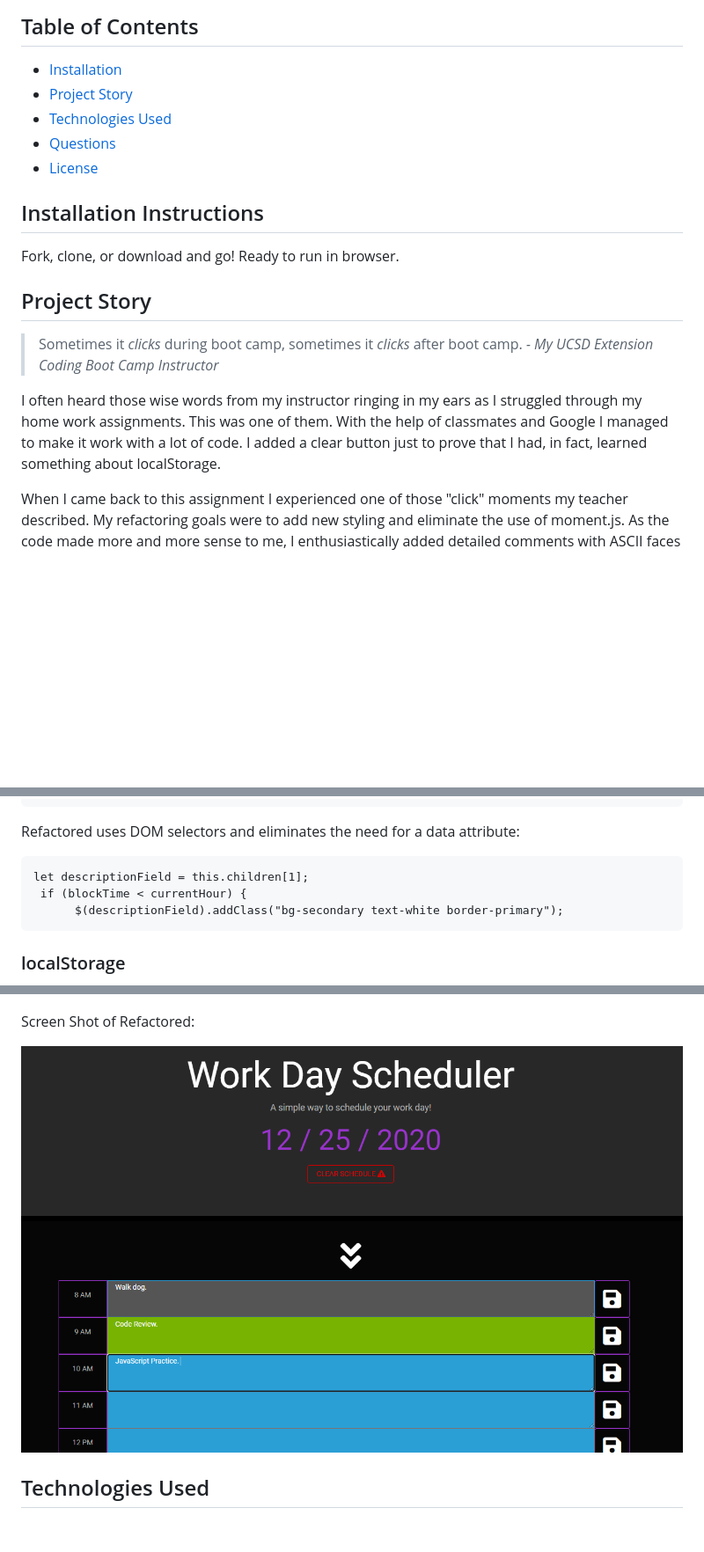
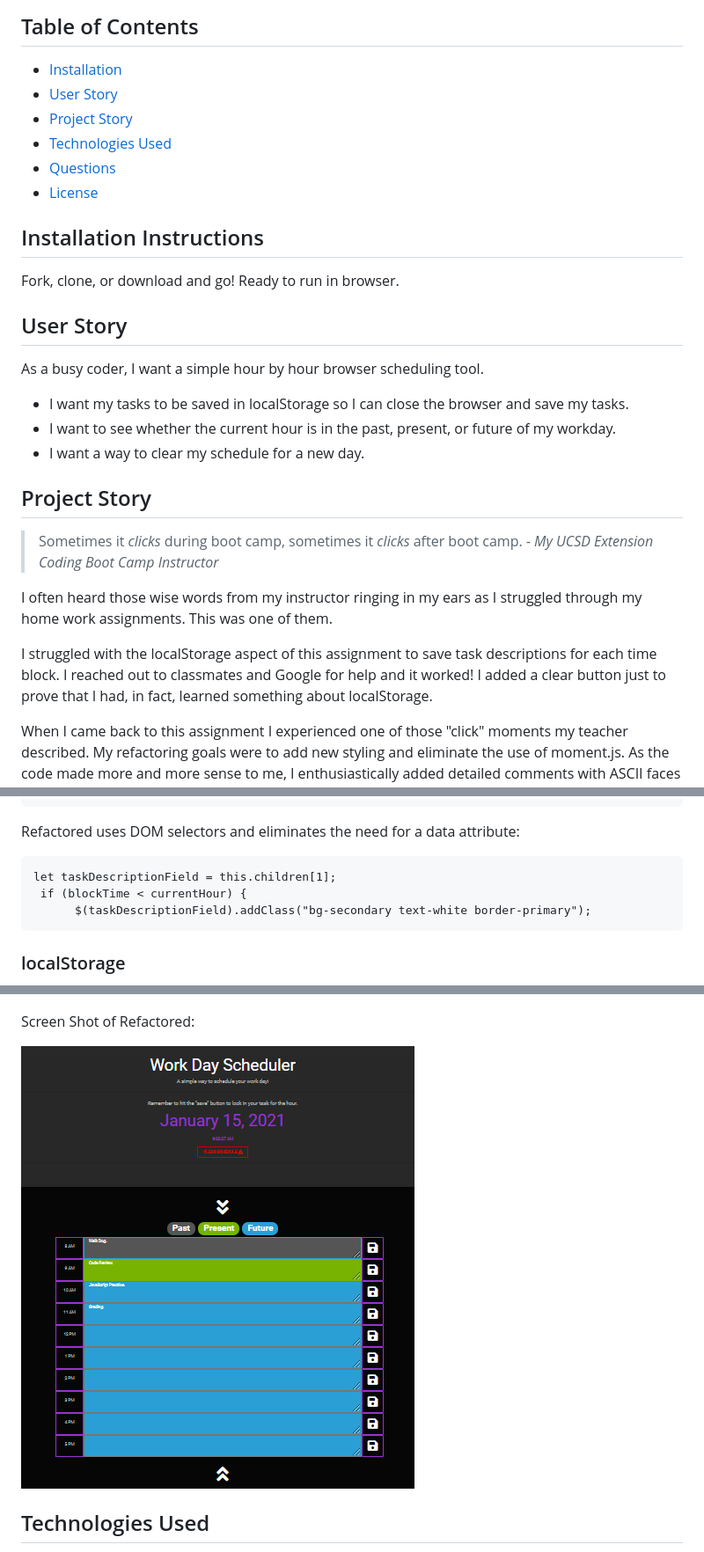
Before and after one commit to jessicablank/Work-Day-Planner, a Markdown page: README.md, 3 parts joined by grey strips. Shown: that part at 88% size. GitHub-like rendering; pictures changed too: assets/screenshots/Refactored.PNG; blank space fills up the shorter version.

Commit message:
added screenshot to readme and add comments in app.js

````diff
--- a/README.md
+++ b/README.md
@@ -11,6 +11,7 @@ A simple way to plan your workday! A coding boot camp homework assignment to pra
 
 ## Table of Contents
 * [Installation](#installation)
+* [User Story](#user-story)
 * [Project Story](#project-story)
 * [Technologies Used](#technologies-used)
 * [Questions](#questions)
@@ -19,11 +20,20 @@ A simple way to plan your workday! A coding boot camp homework assignment to pra
 ## Installation Instructions
 Fork, clone, or download and go! Ready to run in browser.
 
+## User Story
+As a busy coder, I want a simple hour by hour browser scheduling tool.
+* I want my tasks to be saved in localStorage so I can close the browser and save my tasks.
+* I want to see whether the current hour is in the past, present, or future of my workday.
+* I want a way to clear my schedule for a new day.
+
+
 ## Project Story
 > Sometimes it *clicks* during boot camp, sometimes it *clicks* after boot camp.
 *- My UCSD Extension Coding Boot Camp Instructor*
 
-I often heard those wise words from my instructor ringing in my ears as I struggled through my home work assignments. This was one of them. With the help of classmates and Google I managed to make it work with a lot of code. I added a clear button just to prove that I had, in fact, learned something about localStorage.
+I often heard those wise words from my instructor ringing in my ears as I struggled through my home work assignments. This was one of them.
+
+I struggled with the localStorage aspect of this assignment to save task descriptions for each time block. I reached out to classmates and Google for help and it worked! I added a clear button just to prove that I had, in fact, learned something about localStorage.
 
 When I came back to this assignment I experienced one of those "click" moments my teacher described. My refactoring goals were to add new styling and eliminate the use of moment.js. As the code made more and more sense to me, I enthusiastically added detailed comments with ASCII faces to the app.js file ◕ ‿ ◕.
 
@@ -42,9 +52,9 @@ Original app.js file used a data attribute to update the HTML classes:
   ```
   Refactored uses DOM selectors and eliminates the need for a data attribute:
   ```
-  let descriptionField = this.children[1];
+  let taskDescriptionField = this.children[1];
    if (blockTime < currentHour) {
-        $(descriptionField).addClass("bg-secondary text-white border-primary");
+        $(taskDescriptionField).addClass("bg-secondary text-white border-primary");
 ```
 
 ### localStorage
````
Also changed, not shown: 1 other file.
